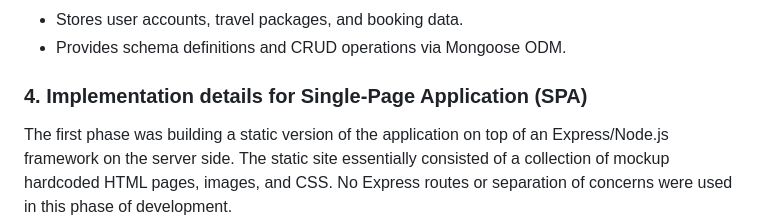
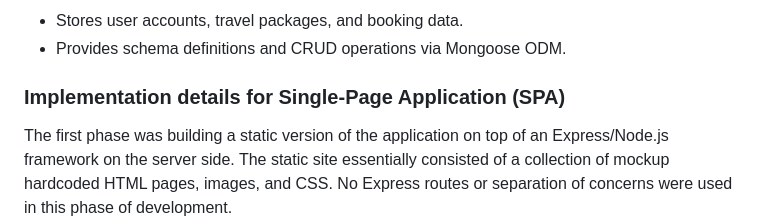
Before and after one commit to ChadNetwig/travlr-mean-stack-app, a Markdown page: README.md, the part around the change. Drawn GitHub-style.

```diff
--- a/README.md
+++ b/README.md
@@ -45,7 +45,7 @@ The application is structured into **three tiers**:
 - Provides schema definitions and CRUD operations via Mongoose ODM.
 
 
-### 4. Implementation details for Single-Page Application (SPA)
+### Implementation details for Single-Page Application (SPA)
 
 The first phase was building a static version of the application on top of an Express/Node.js framework on the server side. The static site essentially consisted of a collection of mockup hardcoded HTML pages, images, and CSS. No Express routes or separation of concerns were used in this phase of development.
 
```
